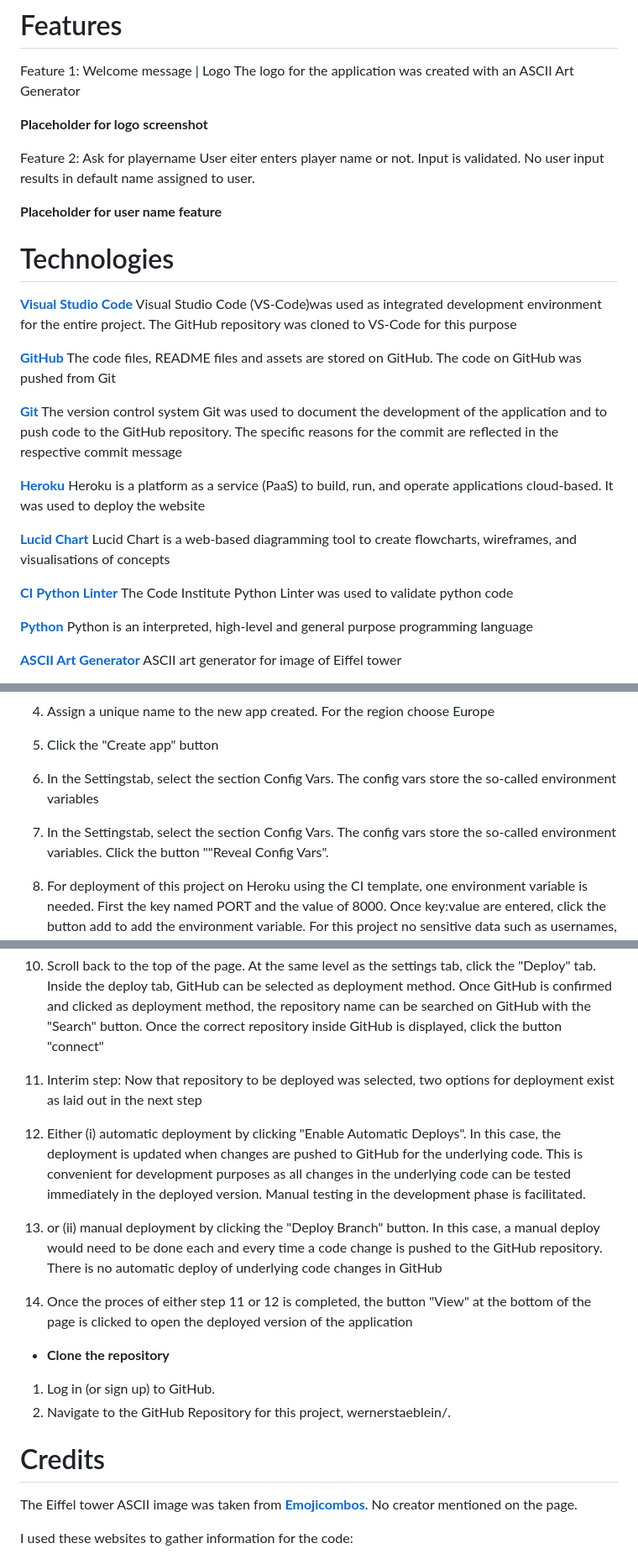
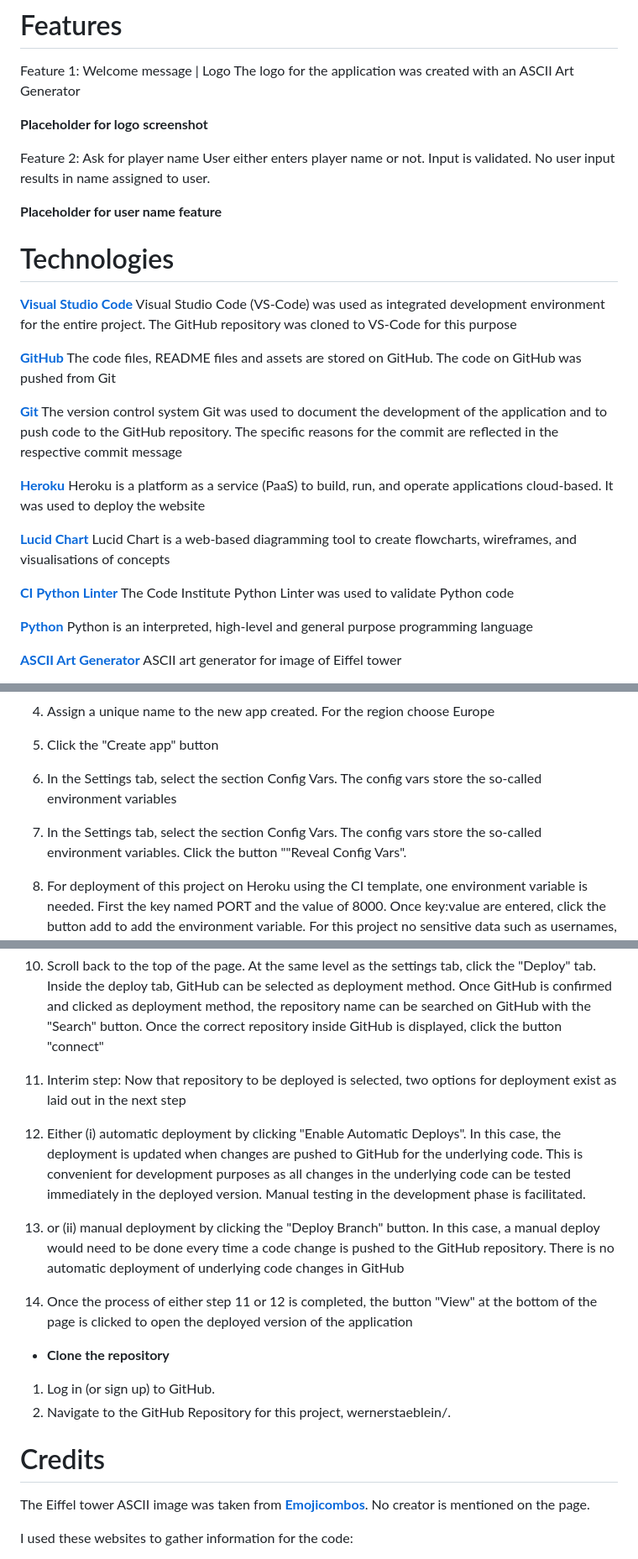
Before and after one commit to Werner-Staeblein/Project-3, a Markdown page: README.md, 3 parts joined by grey strips. Shown: that part at 84% size. GitHub-like rendering.

Commit message:
Make grammarly test on README and fix smaller mistakes

```diff
--- a/README.md
+++ b/README.md
@@ -65,8 +65,8 @@ The logo for the application was created with an ASCII Art Generator
 
 **<font color="red">Placeholder for logo screenshot</font>**
 
-Feature 2: Ask for playername
-User eiter enters player name or not. Input is validated. No user input results in default name assigned to user.
+Feature 2: Ask for player name
+User either enters player name or not. Input is validated. No user input results in name assigned to user.
 
 **<font color="red">Placeholder for user name feature</font>**
 
@@ -74,7 +74,7 @@ User eiter enters player name or not. Input is validated. No user input results
 
 # Technologies
 
-**[Visual Studio Code](https://code.visualstudio.com/)** Visual Studio Code (VS-Code)was used as integrated development environment for the entire project. The GitHub repository was cloned to VS-Code for this purpose
+**[Visual Studio Code](https://code.visualstudio.com/)** Visual Studio Code (VS-Code) was used as integrated development environment for the entire project. The GitHub repository was cloned to VS-Code for this purpose
 
 **[GitHub](https://github.com/)** The code files, README files and assets are stored on GitHub. The code on GitHub was pushed from Git
 
@@ -84,7 +84,7 @@ User eiter enters player name or not. Input is validated. No user input results
 
 **[Lucid Chart](https://www.lucidchart.com/pages/)** Lucid Chart is a web-based diagramming tool to create flowcharts, wireframes, and visualisations of concepts
 
-**[CI Python Linter](https://pep8ci.herokuapp.com/)** The Code Institute Python Linter was used to validate python code
+**[CI Python Linter](https://pep8ci.herokuapp.com/)** The Code Institute Python Linter was used to validate Python code
 
 **[Python](https://www.python.org/)** Python is an interpreted, high-level and general purpose programming language
 
@@ -160,9 +160,9 @@ To deploy the website from the GitHub repository to Heroku, several steps need t
 
 5. Click the "Create app" button
 
-6. In the Settingstab, select the section Config Vars. The config vars store the so-called environment variables
+6. In the Settings tab, select the section Config Vars. The config vars store the so-called environment variables
 
-7. In the Settingstab, select the section Config Vars. The config vars store the so-called environment variables. Click the button ""Reveal Config Vars".
+7. In the Settings tab, select the section Config Vars. The config vars store the so-called environment variables. Click the button ""Reveal Config Vars".
 
 8. For deployment of this project on Heroku using the CI template, one environment variable is needed. First the key named PORT and the value of 8000. Once key:value are entered, click the button add to add the environment variable. For this project no sensitive data such as usernames, email addresses and passwords are needed. To keep any such data secret, this data could likewise be stored in Config Vars so that this data is not disclosed in any files stored on GitHub
 
@@ -171,13 +171,13 @@ As a second step, Node.js has to be added as second and final buildpack. Python
 
 10.  Scroll back to the top of the page. At the same level as the settings tab, click the "Deploy" tab. Inside the deploy tab, GitHub can be selected as deployment method.	Once GitHub is confirmed and clicked as deployment method, the repository name can be searched on GitHub with the "Search" button. Once the correct repository inside GitHub is displayed, click the button "connect"
 
-11.  Interim step: Now that repository to be deployed was selected, two options for deployment exist as laid out in the next step
+11.  Interim step: Now that repository to be deployed is selected, two options for deployment exist as laid out in the next step
 
 12.  Either (i) automatic deployment by clicking "Enable Automatic Deploys". In this case, the deployment is updated when changes are pushed to GitHub for the underlying code. This is convenient for development purposes as all changes in the underlying code can be tested immediately in the deployed version. Manual testing in the development phase is facilitated.
 
-13.  or (ii) manual deployment by clicking the "Deploy Branch" button. In this case, a manual deploy would need to be done each and every time a code change is pushed to the GitHub repository. There is no automatic deploy of underlying code changes in GitHub
+13.  or (ii) manual deployment by clicking the "Deploy Branch" button. In this case, a manual deploy would need to be done every time a code change is pushed to the GitHub repository. There is no automatic deployment of underlying code changes in GitHub
 
-14.  Once the proces of either step 11 or 12 is completed, the button "View" at the bottom of the page is clicked to open the deployed version of the application
+14.  Once the process of either step 11 or 12 is completed, the button "View" at the bottom of the page is clicked to open the deployed version of the application
 
 - **Clone the repository**
 
@@ -187,7 +187,7 @@ As a second step, Node.js has to be added as second and final buildpack. Python
 
 # Credits
 
-The Eiffel tower ASCII image was taken from **[Emojicombos](https://emojicombos.com/eiffel-tower-ascii-art)**. No creator mentioned on the page.
+The Eiffel tower ASCII image was taken from **[Emojicombos](https://emojicombos.com/eiffel-tower-ascii-art)**. No creator is mentioned on the page.
 
 I used these websites to gather information for the code:
 
```
Also changed, not shown: other parts of README.md (+6 -6 lines).
